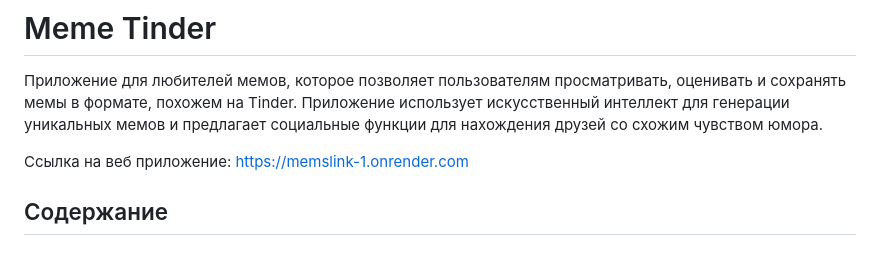
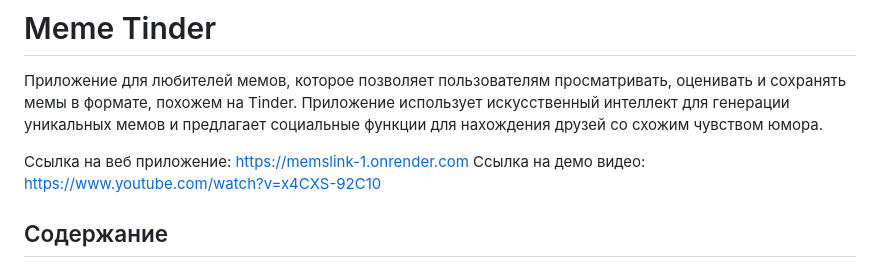
Before and after one commit to asemaikauas/memslink, a Markdown page: README.md, the part around the change. Drawn GitHub-style.

```diff
--- a/README.md
+++ b/README.md
@@ -3,6 +3,7 @@
 Приложение для любителей мемов, которое позволяет пользователям просматривать, оценивать и сохранять мемы в формате, похожем на Tinder. Приложение использует искусственный интеллект для генерации уникальных мемов и предлагает социальные функции для нахождения друзей со схожим чувством юмора.
 
 Ссылка на веб приложение: https://memslink-1.onrender.com
+Ссылка на демо видео: https://www.youtube.com/watch?v=x4CXS-92C10
 ## Содержание
 
 - [Описание проекта](#описание-проекта)
```
